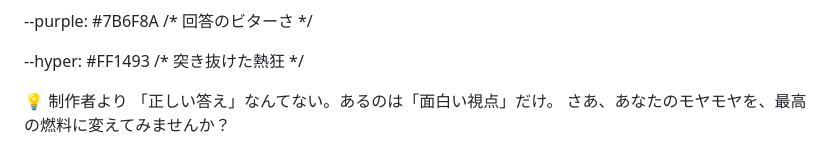
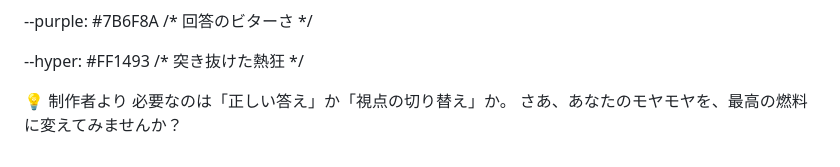
Before and after one commit to MonoMonoMonozu/pinky-sledgehammer, a Markdown page: README.md, the part around the change. Rendered like a GitHub page.

Commit message:
Update perspective statement in README
Rephrase the statement about perspectives in the README.

```diff
--- a/README.md
+++ b/README.md
@@ -64,5 +64,5 @@ APIキーをセット: console.anthropic.com で取得したキーを保存（
 --hyper: #FF1493 /* 突き抜けた熱狂 */
 
 💡 制作者より
-「正しい答え」なんてない。あるのは「面白い視点」だけ。
+必要なのは「正しい答え」か「視点の切り替え」か。
 さあ、あなたのモヤモヤを、最高の燃料に変えてみませんか？
```
